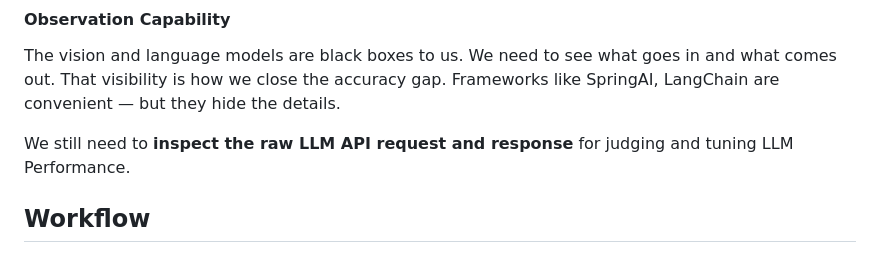
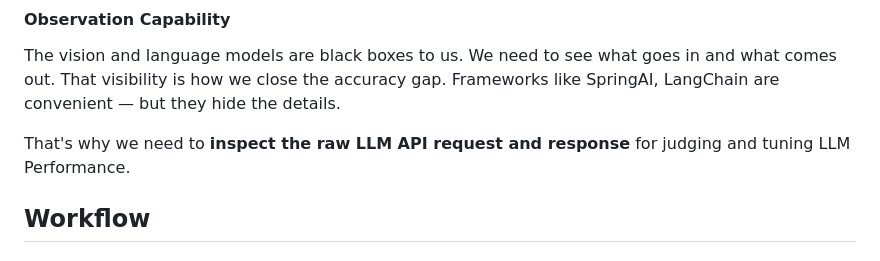
Before and after one commit to smile-rr/lc-invoice-checker, a Markdown page: README.md, the part around the change. Rendered like a GitHub page.

Commit message:
fix: clarify the need to inspect raw LLM API requests and responses for performance tuning

```diff
--- a/README.md
+++ b/README.md
@@ -20,7 +20,7 @@ So **decouple submission from processing is needed.** This lets the system scale
 
 The vision and language models are black boxes to us. We need to see what goes in and what comes out. That visibility is how we close the accuracy gap. Frameworks like SpringAI, LangChain are convenient — but they hide the details.
 
-We still need to **inspect the raw LLM API request and response** for judging and tuning LLM Performance.
+That's why we need to **inspect the raw LLM API request and response** for judging and tuning LLM Performance.
 
 
 
```
